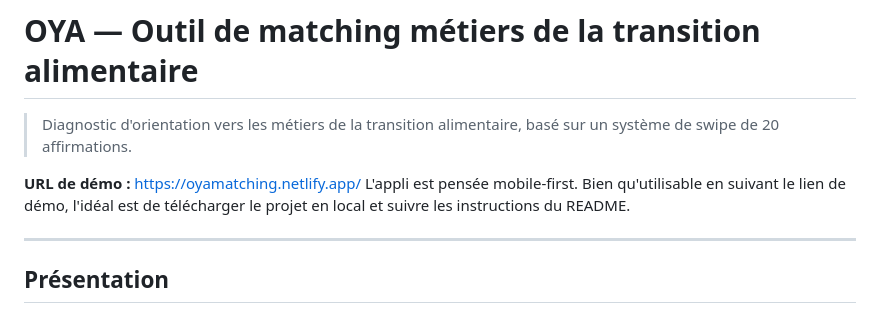
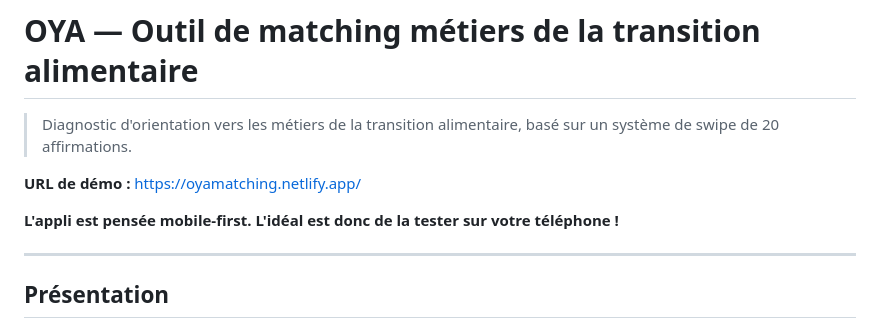
Before and after one commit to arthur-bahut/OYA_matching, a Markdown page: README.md, the part around the change. Rendered like a GitHub page.

Commit message:
Update README to highlight mobile-first testing
Emphasize mobile-first testing for the application.

```diff
--- a/README.md
+++ b/README.md
@@ -3,7 +3,8 @@
 > Diagnostic d'orientation vers les métiers de la transition alimentaire, basé sur un système de swipe de 20 affirmations.
 
 **URL de démo :** https://oyamatching.netlify.app/
-L'appli est pensée mobile-first. Bien qu'utilisable en suivant le lien de démo, l'idéal est de télécharger le projet en local et suivre les instructions du README.
+
+**L'appli est pensée mobile-first. L'idéal est donc de la tester sur votre téléphone !**
 
 ---
 
```
